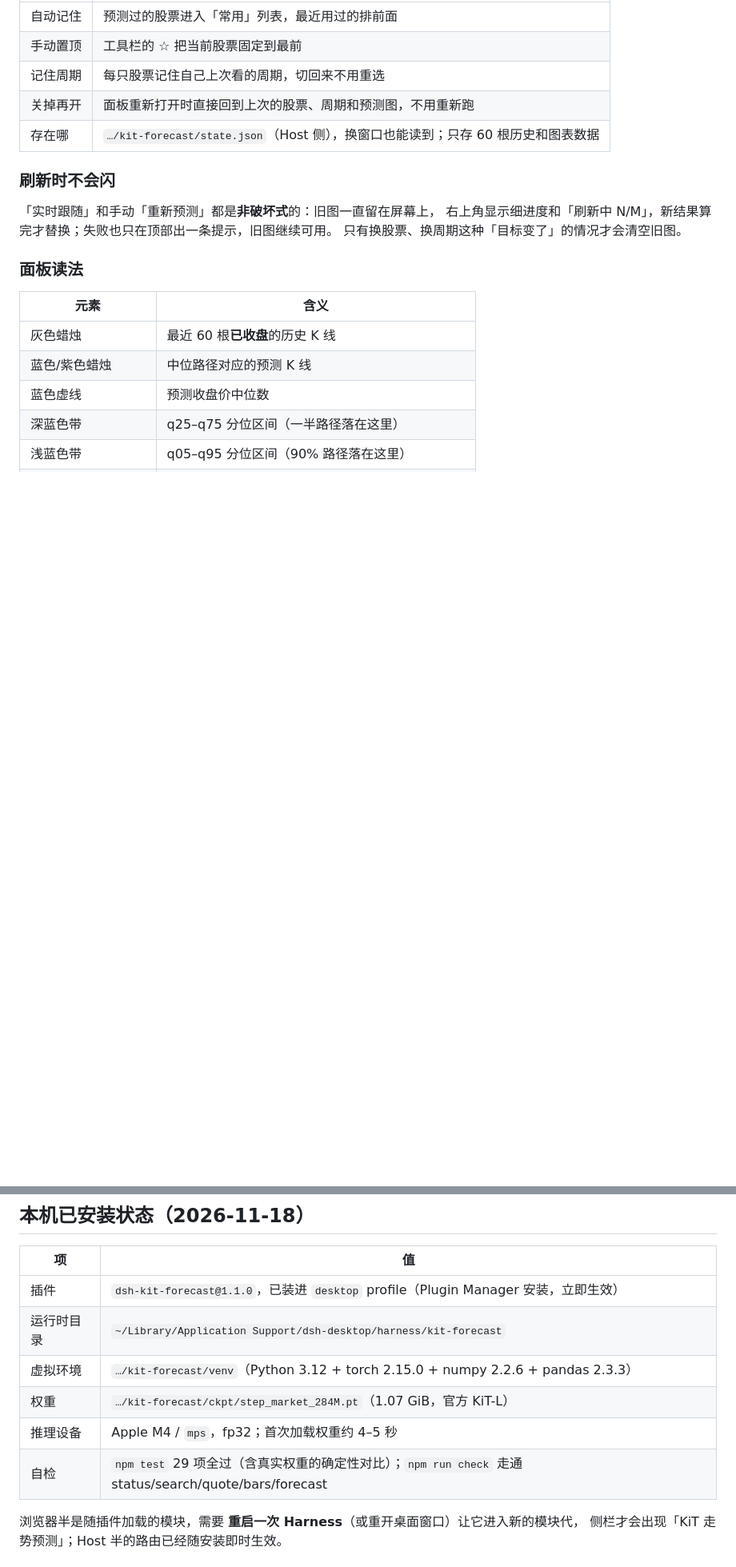
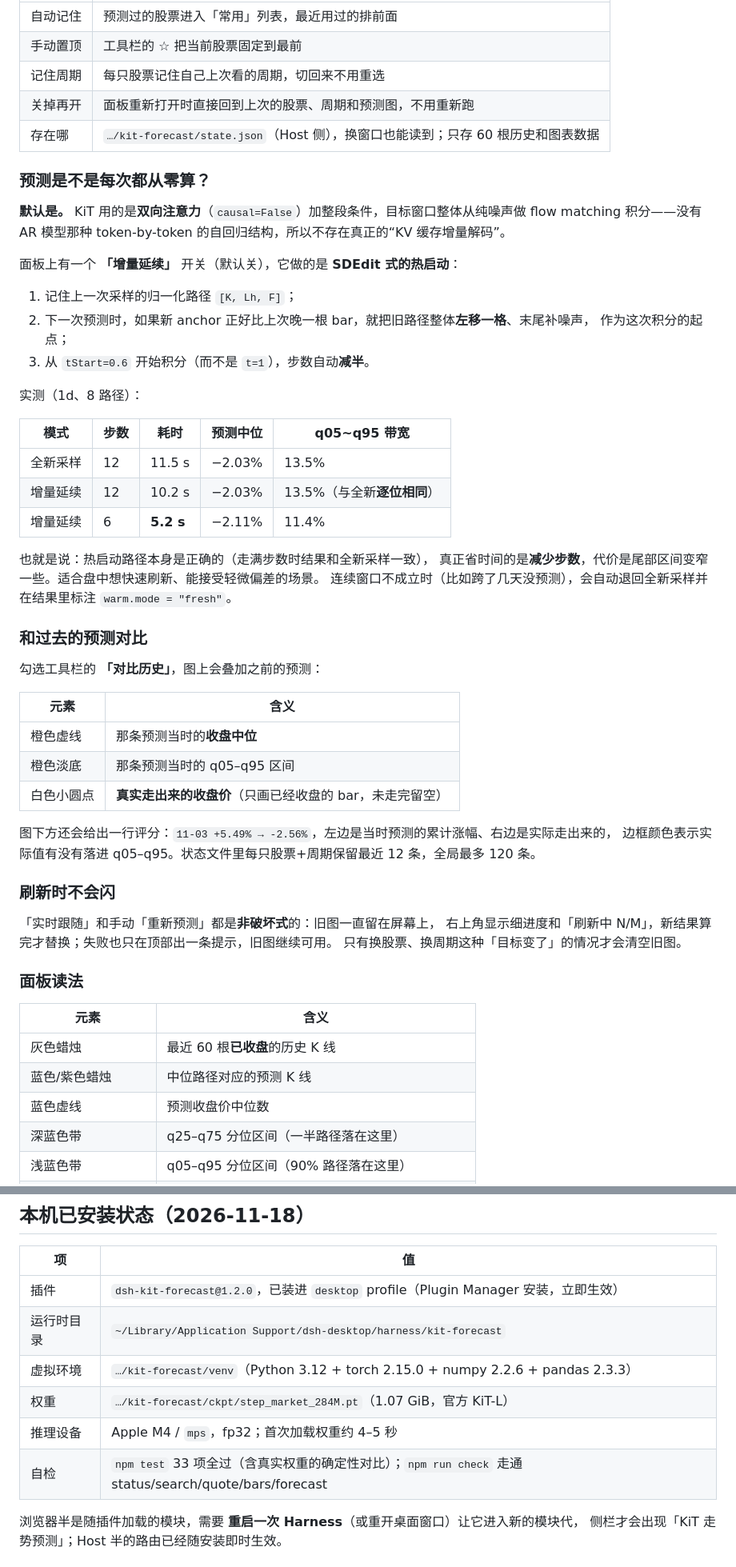
Before and after one commit to KunChiang/dsh-kit-forecast, a Markdown page: README.md, 2 parts joined by grey strips. Shown at 80% size. GitHub-like rendering; blank space fills up the shorter version.

```diff
--- a/README.md
+++ b/README.md
@@ -32,6 +36,43 @@ _（截图里「常用」两只是预测过的股票，右侧「跟随中」表
 | 记住周期 | 每只股票记住自己上次看的周期，切回来不用重选 |
 | 关掉再开 | 面板重新打开时直接回到上次的股票、周期和预测图，不用重新跑 |
 | 存在哪 | `…/kit-forecast/state.json`（Host 侧），换窗口也能读到；只存 60 根历史和图表数据 |
+
+### 预测是不是每次都从零算？
+
+**默认是。** KiT 用的是**双向注意力**（`causal=False`）加整段条件，目标窗口整体从纯噪声做
+flow matching 积分——没有 AR 模型那种 token-by-token 的自回归结构，所以不存在真正的“KV 缓存增量解码”。
+
+面板上有一个 **「增量延续」** 开关（默认关），它做的是 **SDEdit 式的热启动**：
+
+1. 记住上一次采样的归一化路径 `[K, Lh, F]`；
+2. 下一次预测时，如果新 anchor 正好比上次晚一根 bar，就把旧路径整体**左移一格**、末尾补噪声，
+   作为这次积分的起点；
+3. 从 `tStart=0.6` 开始积分（而不是 `t=1`），步数自动**减半**。
+
+实测（1d、8 路径）：
+
+| 模式 | 步数 | 耗时 | 预测中位 | q05~q95 带宽 |
+| --- | --- | --- | --- | --- |
+| 全新采样 | 12 | 11.5 s | −2.03% | 13.5% |
+| 增量延续 | 12 | 10.2 s | −2.03% | 13.5%（与全新**逐位相同**） |
+| 增量延续 | 6 | **5.2 s** | −2.11% | 11.4% |
+
+也就是说：热启动路径本身是正确的（走满步数时结果和全新采样一致），
+真正省时间的是**减少步数**，代价是尾部区间变窄一些。适合盘中想快速刷新、能接受轻微偏差的场景。
+连续窗口不成立时（比如跨了几天没预测），会自动退回全新采样并在结果里标注 `warm.mode = "fresh"`。
+
+### 和过去的预测对比
+
+勾选工具栏的 **「对比历史」**，图上会叠加之前的预测：
+
+| 元素 | 含义 |
+| --- | --- |
+| 橙色虚线 | 那条预测当时的**收盘中位** |
+| 橙色淡底 | 那条预测当时的 q05–q95 区间 |
+| 白色小圆点 | **真实走出来的收盘价**（只画已经收盘的 bar，未走完留空） |
+
+图下方还会给出一行评分：`11-03 +5.49% → -2.56%`，左边是当时预测的累计涨幅、右边是实际走出来的，
+边框颜色表示实际值有没有落进 q05–q95。状态文件里每只股票+周期保留最近 12 条，全局最多 120 条。
 
 ### 刷新时不会闪
 
@@ -185,12 +228,12 @@ scripts/build.mjs       esbuild 打包 client + 复制 host 到 lib/
 
 | 项 | 值 |
 | --- | --- |
-| 插件 | `dsh-kit-forecast@1.1.0`，已装进 `desktop` profile（Plugin Manager 安装，立即生效） |
+| 插件 | `dsh-kit-forecast@1.2.0`，已装进 `desktop` profile（Plugin Manager 安装，立即生效） |
 | 运行时目录 | `~/Library/Application Support/dsh-desktop/harness/kit-forecast` |
 | 虚拟环境 | `…/kit-forecast/venv`（Python 3.12 + torch 2.15.0 + numpy 2.2.6 + pandas 2.3.3） |
 | 权重 | `…/kit-forecast/ckpt/step_market_284M.pt`（1.07 GiB，官方 KiT-L） |
 | 推理设备 | Apple M4 / `mps`，fp32；首次加载权重约 4–5 秒 |
-| 自检 | `npm test` 29 项全过（含真实权重的确定性对比）；`npm run check` 走通 status/search/quote/bars/forecast |
+| 自检 | `npm test` 33 项全过（含真实权重的确定性对比）；`npm run check` 走通 status/search/quote/bars/forecast |
 
 浏览器半是随插件加载的模块，需要 **重启一次 Harness**（或重开桌面窗口）让它进入新的模块代，
 侧栏才会出现「KiT 走势预测」；Host 半的路由已经随安装即时生效。
```
Also changed, not shown: other parts of README.md (+10 -4 lines), preview/interaction-restored.png (deleted), preview/interaction-switched.png (deleted), preview/panel-compare.png (added), preview/panel-dark-result.png, 15 other files.
